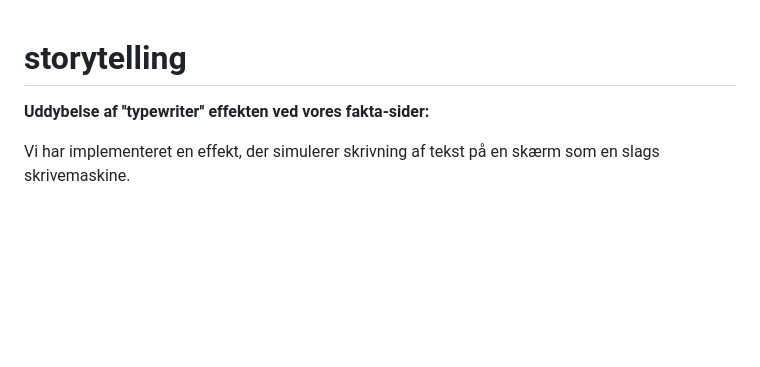
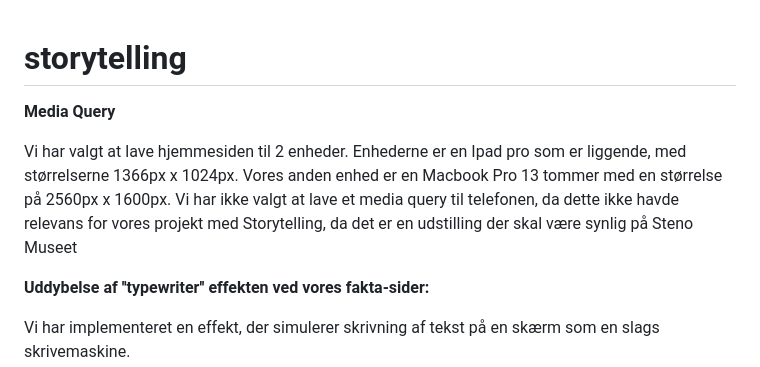
Before and after one commit to miasmaakjaer/storytelling, a Markdown page: README.md, the part around the change. Drawn GitHub-style; blank space fills up the shorter version.

Commit message:
Media Query

```diff
--- a/README.md
+++ b/README.md
@@ -1,4 +1,8 @@
 # storytelling
+
+**Media Query**
+
+Vi har valgt at lave hjemmesiden til 2 enheder. Enhederne er en Ipad pro som er liggende, med størrelserne 1366px x 1024px. Vores anden enhed er en Macbook Pro 13 tommer med en størrelse på 2560px x 1600px. Vi har ikke valgt at lave et media query til telefonen, da dette ikke havde relevans for vores projekt med Storytelling, da det er en udstilling der skal være synlig på Steno Museet
 
 
 **Uddybelse af ''typewriter'' effekten ved vores fakta-sider:**
```
